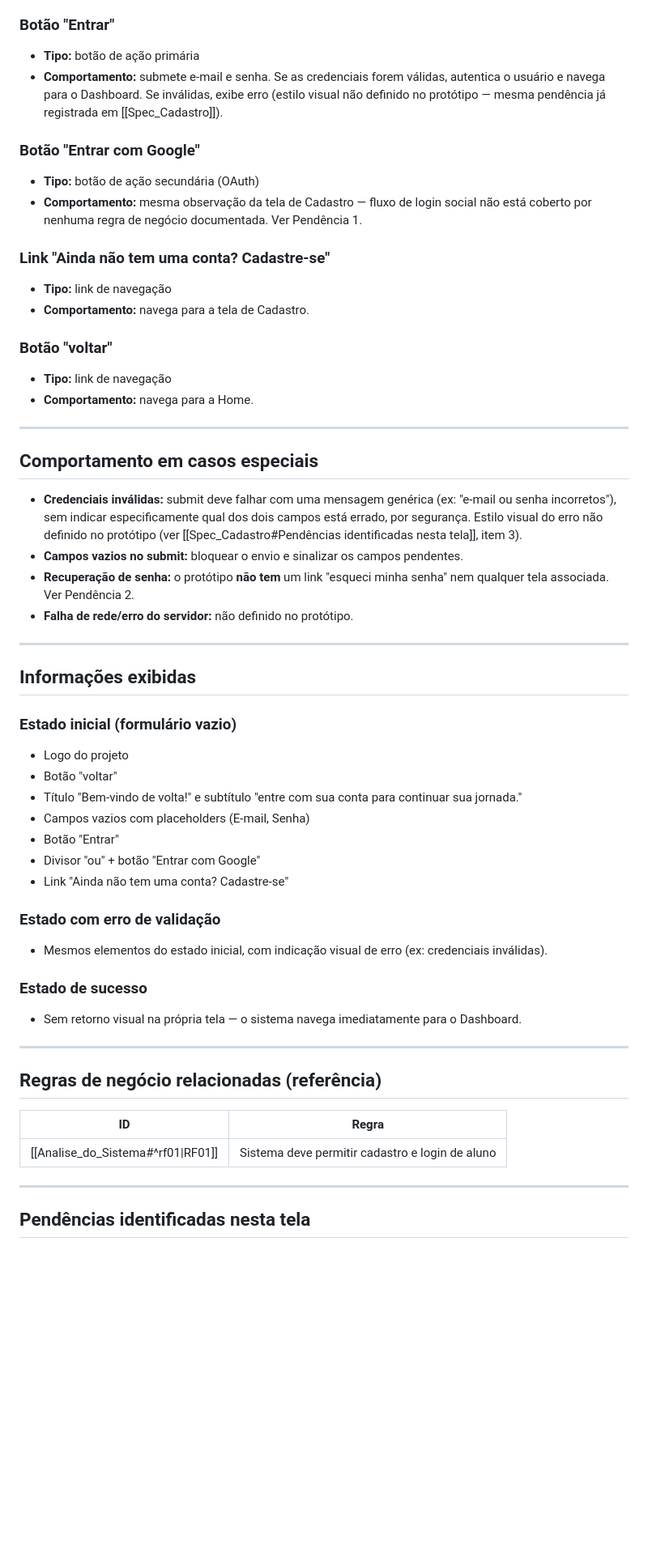
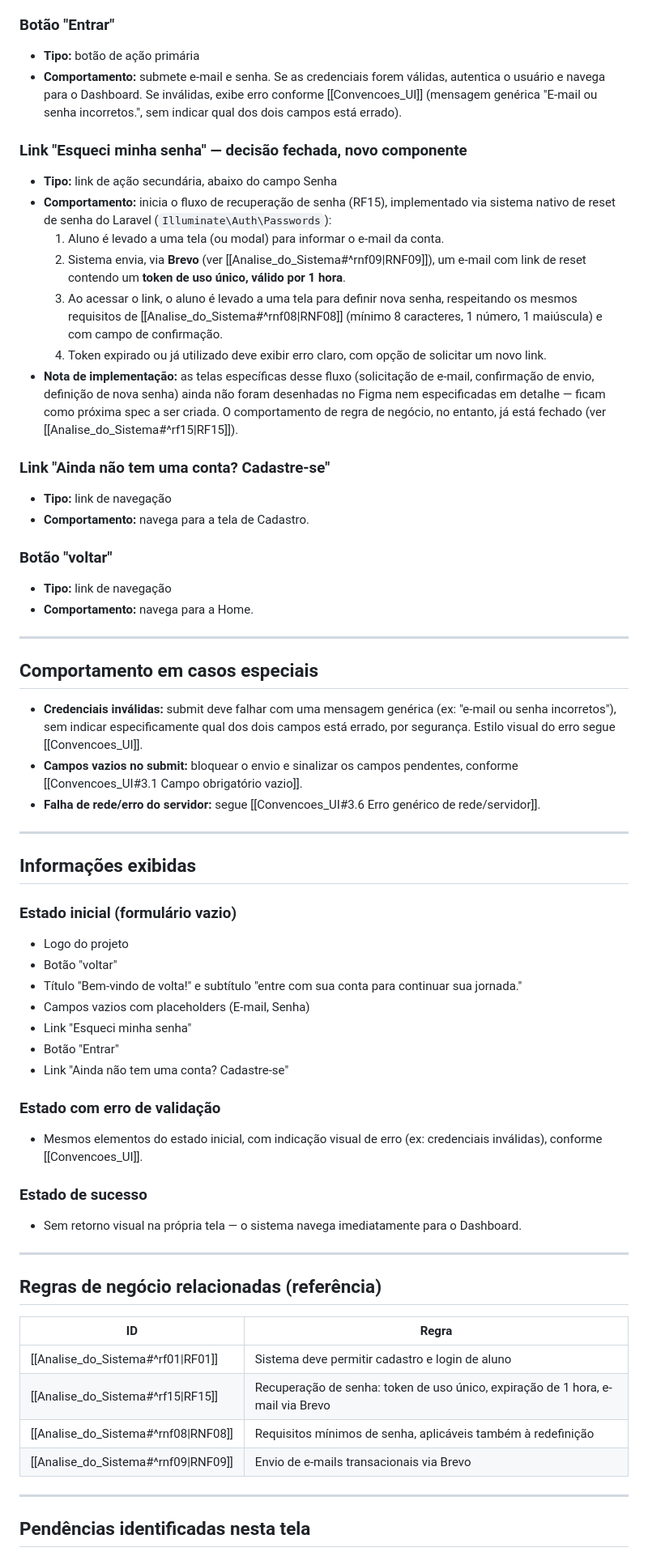
Before and after one commit to luthiano0312/base_matematica, a Markdown page: documentação_base_matematica/spec_telas/Spec_Login.md, the part around one of its changes. Shown at 81% size. GitHub-like rendering; blank space fills up the shorter version.

Commit message:
doc: atualização da documentação

```diff
--- a/documentação_base_matematica/spec_telas/Spec_Login.md
+++ b/documentação_base_matematica/spec_telas/Spec_Login.md
@@ -37,11 +39,16 @@ Confirma o fluxo definido em [[Fluxo_de_Navegacao]]: Login → Dashboard.
 
 ### Botão "Entrar"
 - **Tipo:** botão de ação primária
-- **Comportamento:** submete e-mail e senha. Se as credenciais forem válidas, autentica o usuário e navega para o Dashboard. Se inválidas, exibe erro (estilo visual não definido no protótipo — mesma pendência já registrada em [[Spec_Cadastro]]).
+- **Comportamento:** submete e-mail e senha. Se as credenciais forem válidas, autentica o usuário e navega para o Dashboard. Se inválidas, exibe erro conforme [[Convencoes_UI]] (mensagem genérica "E-mail ou senha incorretos.", sem indicar qual dos dois campos está errado).
 
-### Botão "Entrar com Google"
-- **Tipo:** botão de ação secundária (OAuth)
-- **Comportamento:** mesma observação da tela de Cadastro — fluxo de login social não está coberto por nenhuma regra de negócio documentada. Ver Pendência 1.
+### Link "Esqueci minha senha" — decisão fechada, novo componente
+- **Tipo:** link de ação secundária, abaixo do campo Senha
+- **Comportamento:** inicia o fluxo de recuperação de senha (RF15), implementado via sistema nativo de reset de senha do Laravel (`Illuminate\Auth\Passwords`):
+  1. Aluno é levado a uma tela (ou modal) para informar o e-mail da conta.
+  2. Sistema envia, via **Brevo** (ver [[Analise_do_Sistema#^rnf09|RNF09]]), um e-mail com link de reset contendo um **token de uso único, válido por 1 hora**.
+  3. Ao acessar o link, o aluno é levado a uma tela para definir nova senha, respeitando os mesmos requisitos de [[Analise_do_Sistema#^rnf08|RNF08]] (mínimo 8 caracteres, 1 número, 1 maiúscula) e com campo de confirmação.
+  4. Token expirado ou já utilizado deve exibir erro claro, com opção de solicitar um novo link.
+- **Nota de implementação:** as telas específicas desse fluxo (solicitação de e-mail, confirmação de envio, definição de nova senha) ainda não foram desenhadas no Figma nem especificadas em detalhe — ficam como próxima spec a ser criada. O comportamento de regra de negócio, no entanto, já está fechado (ver [[Analise_do_Sistema#^rf15|RF15]]).
 
 ### Link "Ainda não tem uma conta? Cadastre-se"
 - **Tipo:** link de navegação
@@ -55,10 +62,9 @@ Confirma o fluxo definido em [[Fluxo_de_Navegacao]]: Login → Dashboard.
 
 ## Comportamento em casos especiais
 
-- **Credenciais inválidas:** submit deve falhar com uma mensagem genérica (ex: "e-mail ou senha incorretos"), sem indicar especificamente qual dos dois campos está errado, por segurança. Estilo visual do erro não definido no protótipo (ver [[Spec_Cadastro#Pendências identificadas nesta tela]], item 3).
-- **Campos vazios no submit:** bloquear o envio e sinalizar os campos pendentes.
-- **Recuperação de senha:** o protótipo **não tem** um link "esqueci minha senha" nem qualquer tela associada. Ver Pendência 2.
-- **Falha de rede/erro do servidor:** não definido no protótipo.
+- **Credenciais inválidas:** submit deve falhar com uma mensagem genérica (ex: "e-mail ou senha incorretos"), sem indicar especificamente qual dos dois campos está errado, por segurança. Estilo visual do erro segue [[Convencoes_UI]].
+- **Campos vazios no submit:** bloquear o envio e sinalizar os campos pendentes, conforme [[Convencoes_UI#3.1 Campo obrigatório vazio]].
+- **Falha de rede/erro do servidor:** segue [[Convencoes_UI#3.6 Erro genérico de rede/servidor]].
 
 ---
 
@@ -69,12 +75,12 @@ Confirma o fluxo definido em [[Fluxo_de_Navegacao]]: Login → Dashboard.
 - Botão "voltar"
 - Título "Bem-vindo de volta!" e subtítulo "entre com sua conta para continuar sua jornada."
 - Campos vazios com placeholders (E-mail, Senha)
+- Link "Esqueci minha senha"
 - Botão "Entrar"
-- Divisor "ou" + botão "Entrar com Google"
 - Link "Ainda não tem uma conta? Cadastre-se"
 
 ### Estado com erro de validação
-- Mesmos elementos do estado inicial, com indicação visual de erro (ex: credenciais inválidas).
+- Mesmos elementos do estado inicial, com indicação visual de erro (ex: credenciais inválidas), conforme [[Convencoes_UI]].
 
 ### Estado de sucesso
 - Sem retorno visual na própria tela — o sistema navega imediatamente para o Dashboard.
@@ -86,6 +92,9 @@ Confirma o fluxo definido em [[Fluxo_de_Navegacao]]: Login → Dashboard.
 | ID | Regra |
 |---|---|
 | [[Analise_do_Sistema#^rf01\|RF01]] | Sistema deve permitir cadastro e login de aluno |
+| [[Analise_do_Sistema#^rf15\|RF15]] | Recuperação de senha: token de uso único, expiração de 1 hora, e-mail via Brevo |
+| [[Analise_do_Sistema#^rnf08\|RNF08]] | Requisitos mínimos de senha, aplicáveis também à redefinição |
+| [[Analise_do_Sistema#^rnf09\|RNF09]] | Envio de e-mails transacionais via Brevo |
 
 ---
 
```
Also changed, not shown: other parts of documentação_base_matematica/spec_telas/Spec_Login.md (+8 -5 lines), documentação_base_matematica/spec_telas/Spec_Cadastro.md (+12 -18 lines), documentação_base_matematica/spec_telas/Spec_Onboarding_Boas_Vindas.md (+7 -4 lines).
